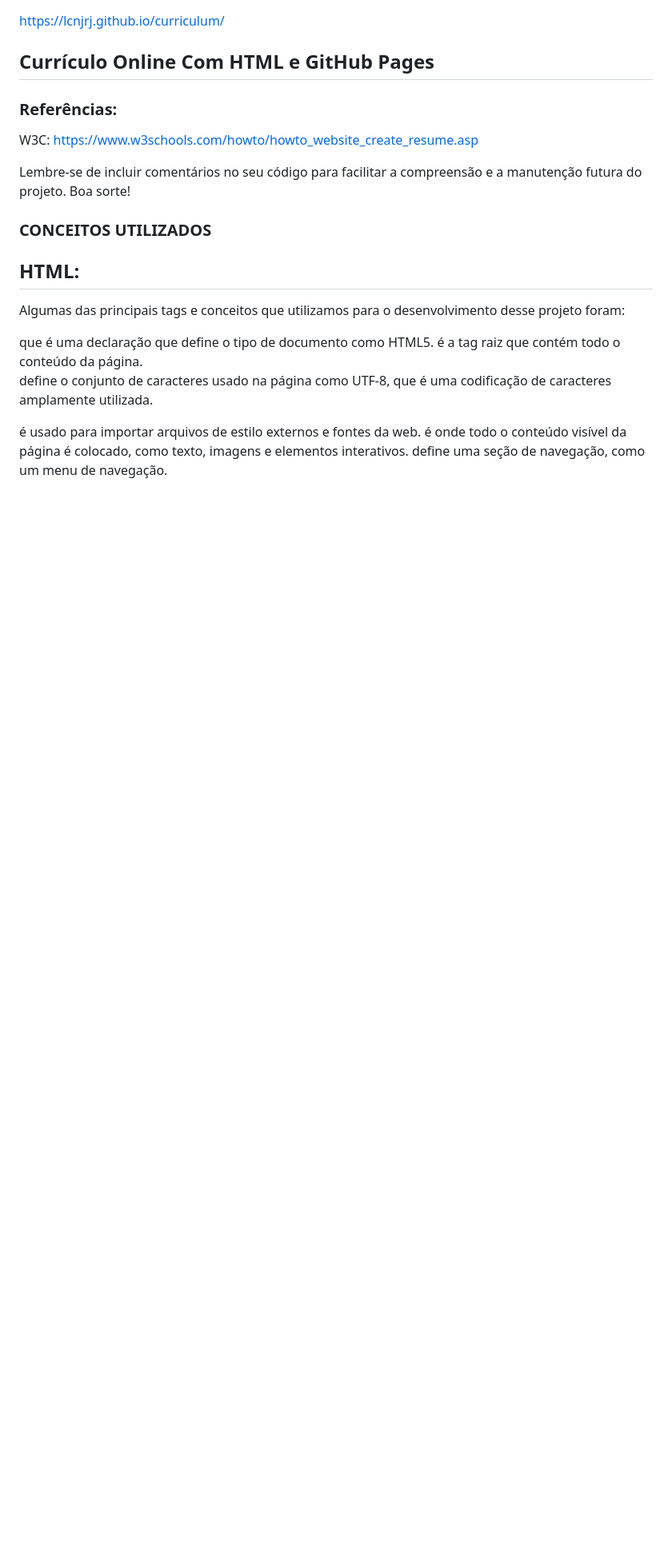
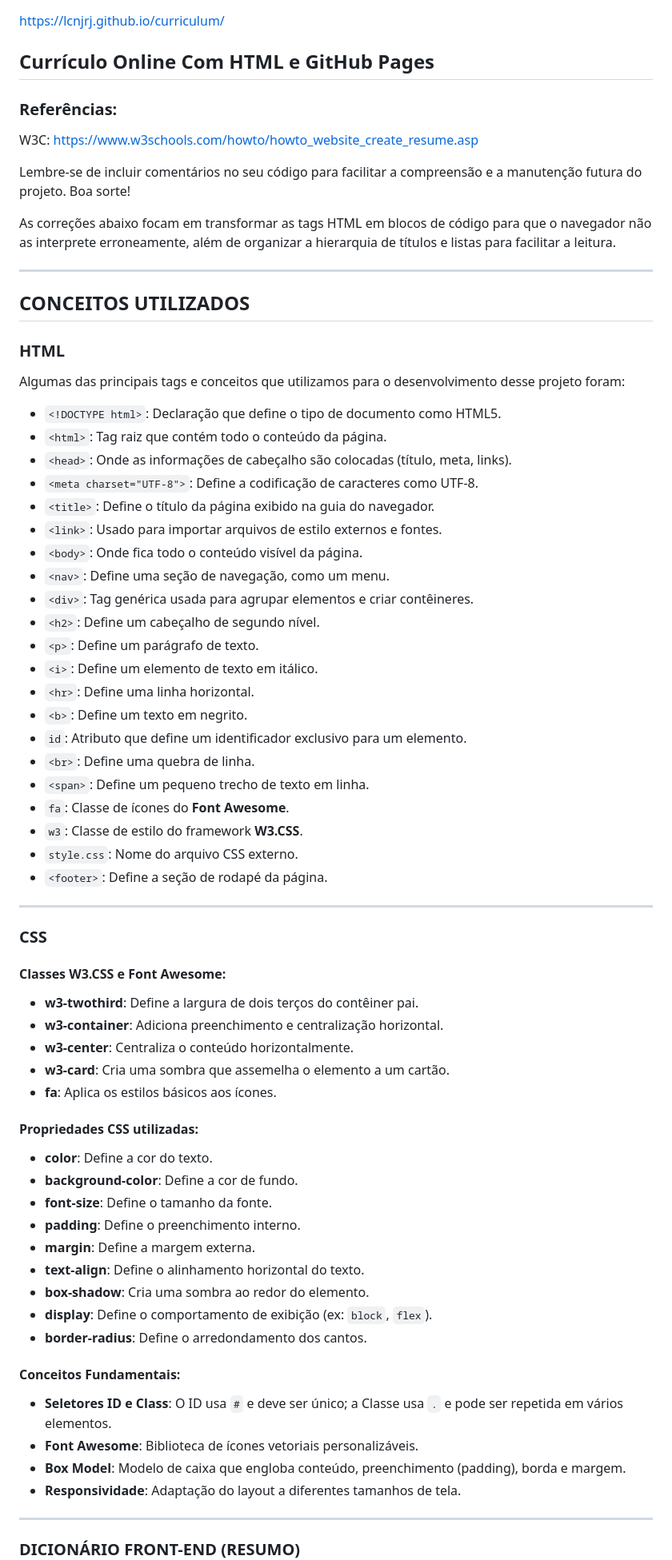
Before and after one commit to lcnjrj/curriculum, a Markdown page: README.md, the part around one of its changes. Shown at 80% size. GitHub-like rendering; blank space fills up the shorter version.

```diff
--- a/README.md
+++ b/README.md
@@ -12,25 +12,66 @@ W3C: https://www.w3schools.com/howto/howto_website_create_resume.asp
 
 Lembre-se de incluir comentários no seu código para facilitar a compreensão e a manutenção futura do projeto. Boa sorte!
 
-### CONCEITOS UTILIZADOS
+As correções abaixo focam em transformar as tags HTML em blocos de código para que o navegador não as interprete erroneamente, além de organizar a hierarquia de títulos e listas para facilitar a leitura.
 
-## HTML:
+---
 
+## CONCEITOS UTILIZADOS
+
+### HTML
 Algumas das principais tags e conceitos que utilizamos para o desenvolvimento desse projeto foram:
 
-<!DOCTYPE html> que é uma declaração que define o tipo de documento como HTML5.
+* `<!DOCTYPE html>`: Declaração que define o tipo de documento como HTML5.
+* `<html>`: Tag raiz que contém todo o conteúdo da página.
+* `<head>`: Onde as informações de cabeçalho são colocadas (título, meta, links).
+* `<meta charset="UTF-8">`: Define a codificação de caracteres como UTF-8.
+* `<title>`: Define o título da página exibido na guia do navegador.
+* `<link>`: Usado para importar arquivos de estilo externos e fontes.
+* `<body>`: Onde fica todo o conteúdo visível da página.
+* `<nav>`: Define uma seção de navegação, como um menu.
+* `<div>`: Tag genérica usada para agrupar elementos e criar contêineres.
+* `<h2>`: Define um cabeçalho de segundo nível.
+* `<p>`: Define um parágrafo de texto.
+* `<i>`: Define um elemento de texto em itálico.
+* `<hr>`: Define uma linha horizontal.
+* `<b>`: Define um texto em negrito.
+* `id`: Atributo que define um identificador exclusivo para um elemento.
+* `<br>`: Define uma quebra de linha.
+* `<span>`: Define um pequeno trecho de texto em linha.
+* `fa`: Classe de ícones do **Font Awesome**.
+* `w3`: Classe de estilo do framework **W3.CSS**.
+* `style.css`: Nome do arquivo CSS externo.
+* `<footer>`: Define a seção de rodapé da página.
 
-<html> é a tag raiz que contém todo o conteúdo da página.
+---
 
-<head> é onde as informações de cabeçalho da página são colocadas, como o título da página, o conjunto de caracteres, links para arquivos de estilo e fontes externas.
+### CSS
 
-<meta charset="UTF-8"> define o conjunto de caracteres usado na página como UTF-8, que é uma codificação de caracteres amplamente utilizada.
+#### Classes W3.CSS e Font Awesome:
+* **w3-twothird**: Define a largura de dois terços do contêiner pai.
+* **w3-container**: Adiciona preenchimento e centralização horizontal.
+* **w3-center**: Centraliza o conteúdo horizontalmente.
+* **w3-card**: Cria uma sombra que assemelha o elemento a um cartão.
+* **fa**: Aplica os estilos básicos aos ícones.
 
-<title> define o título da página, que geralmente é exibido na guia do navegador.
+#### Propriedades CSS utilizadas:
+* **color**: Define a cor do texto.
+* **background-color**: Define a cor de fundo.
+* **font-size**: Define o tamanho da fonte.
+* **padding**: Define o preenchimento interno.
+* **margin**: Define a margem externa.
+* **text-align**: Define o alinhamento horizontal do texto.
+* **box-shadow**: Cria uma sombra ao redor do elemento.
+* **display**: Define o comportamento de exibição (ex: `block`, `flex`).
+* **border-radius**: Define o arredondamento dos cantos.
 
-<link> é usado para importar arquivos de estilo externos e fontes da web.
+#### Conceitos Fundamentais:
+* **Seletores ID e Class**: O ID usa `#` e deve ser único; a Classe usa `.` e pode ser repetida em vários elementos.
+* **Font Awesome**: Biblioteca de ícones vetoriais personalizáveis.
+* **Box Model**: Modelo de caixa que engloba conteúdo, preenchimento (padding), borda e margem.
+* **Responsividade**: Adaptação do layout a diferentes tamanhos de tela.
 
-<body> é onde todo o conteúdo visível da página é colocado, como texto, imagens e elementos interativos.
+---
 
-<nav> define uma seção de navegação, como um menu de navegação.
+### DICIONÁRIO FRONT-END (RESUMO)
 
```
Also changed, not shown: other parts of README.md (+41 -54 lines).
